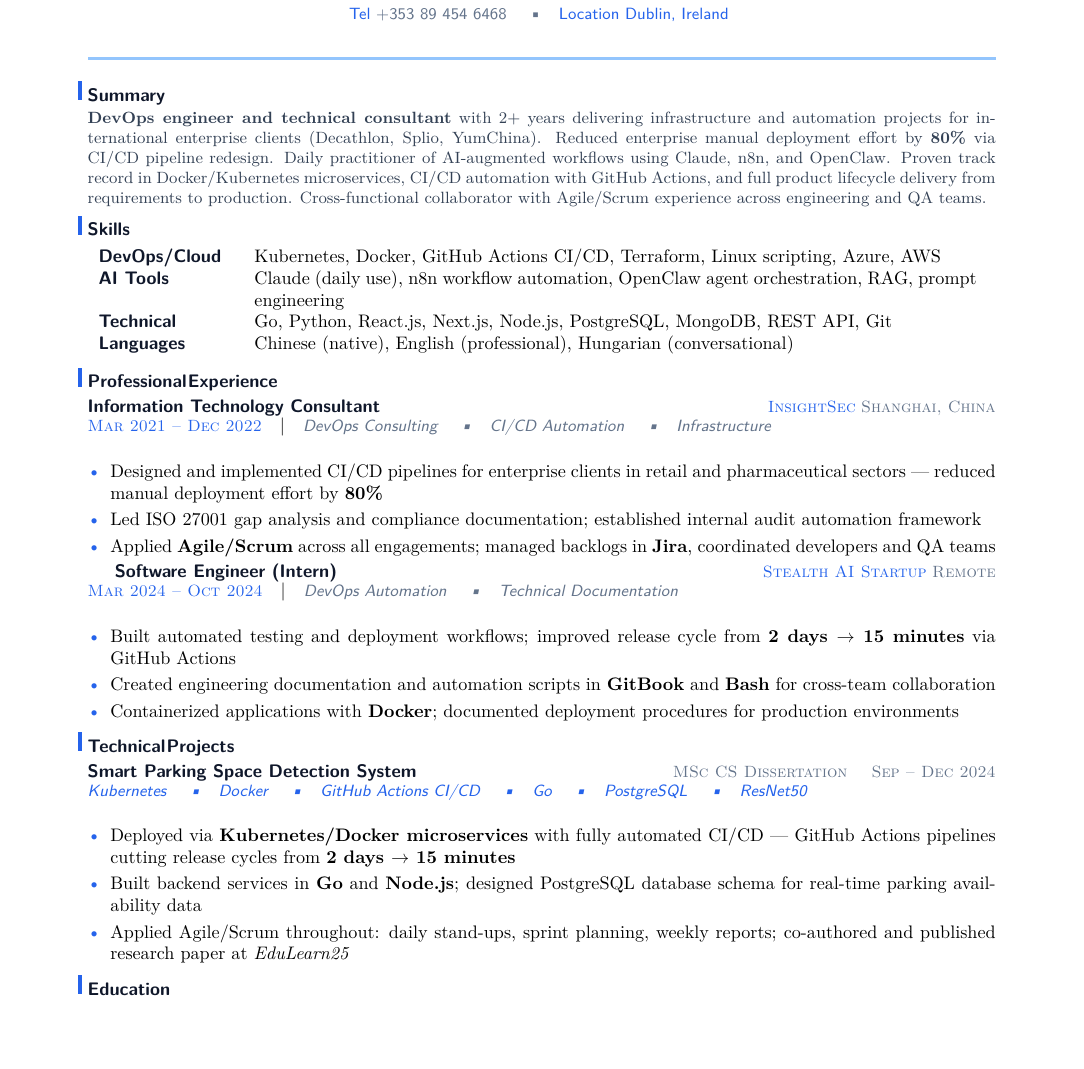
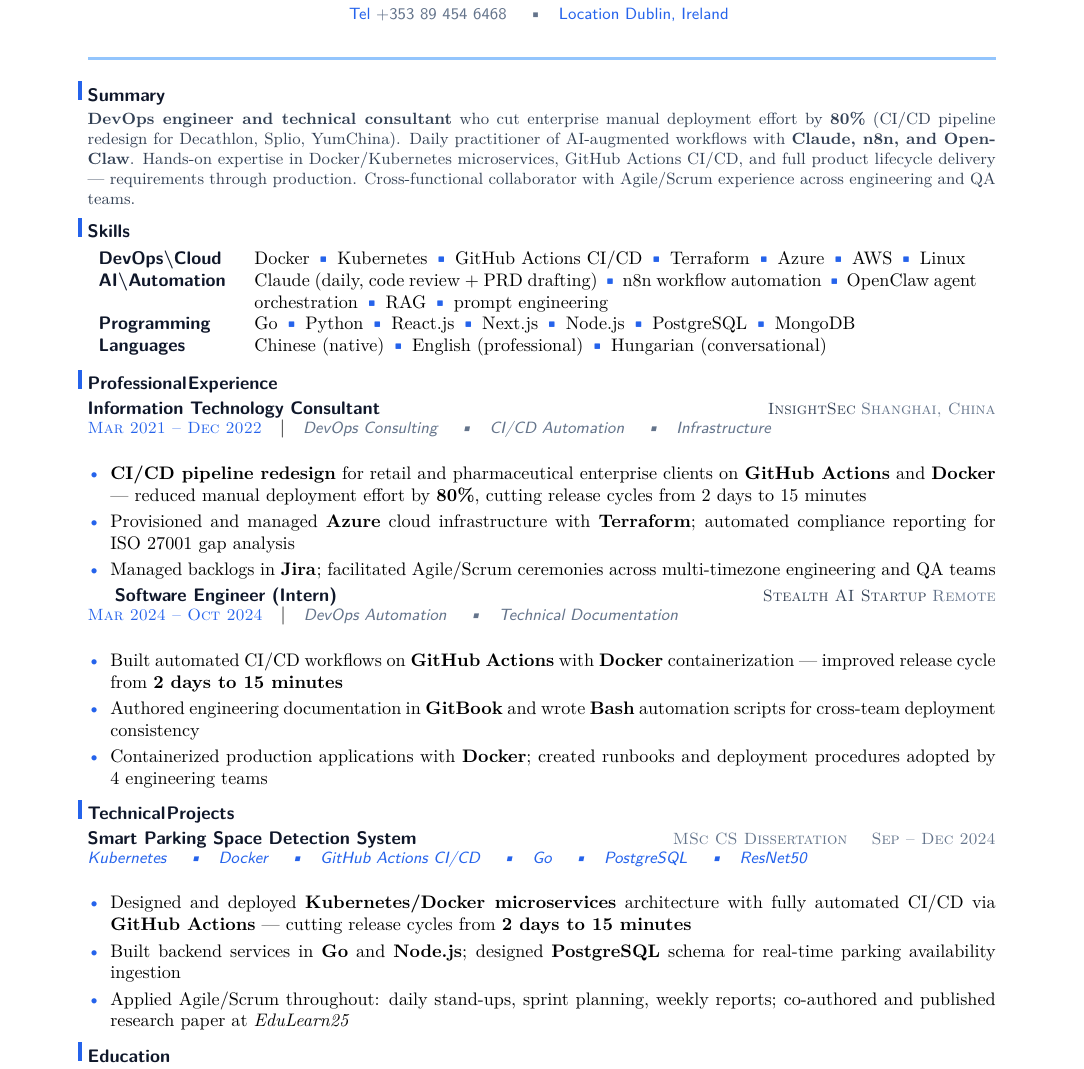
Before and after one commit to YuanshuoDu/resume, a LaTeX CV (resume.tex): part of the page, cut so that both start at the same text, the shorter picture padded with empty space. Compiled offline with pdfLaTeX.

Commit message:
frontend: iter1 - UI+HR improvements

```diff
--- a/resume.tex
+++ b/resume.tex
@@ -25,17 +25,17 @@
 \section{Summary}\nopagebreak\noindent
 \begin{minipage}{\linewidth}
 \color{secondary}\small
-\textbf{DevOps engineer and technical consultant} with 2+ years delivering infrastructure and automation projects for international enterprise clients (Decathlon, Splio, YumChina). Reduced enterprise manual deployment effort by \textbf{80\%} via CI/CD pipeline redesign. Daily practitioner of AI-augmented workflows using Claude, n8n, and OpenClaw. Proven track record in Docker/Kubernetes microservices, CI/CD automation with GitHub Actions, and full product lifecycle delivery from requirements to production. Cross-functional collaborator with Agile/Scrum experience across engineering and QA teams.
+\textbf{DevOps engineer and technical consultant} who cut enterprise manual deployment effort by \textbf{80\%} (CI/CD pipeline redesign for Decathlon, Splio, YumChina). Daily practitioner of AI-augmented workflows with \textbf{Claude, n8n, and OpenClaw}. Hands-on expertise in Docker/Kubernetes microservices, GitHub Actions CI/CD, and full product lifecycle delivery --- requirements through production. Cross-functional collaborator with Agile/Scrum experience across engineering and QA teams.
 \end{minipage}
-\vspace{-0.04cm}
+\vspace{0.06cm}
 
 % ── Skills ────────────────────────────────────────────────────────────────────
 \section{Skills}
 \begin{tabular}{p{2.6cm}p{14.0cm}}
-  \textbf{\sffamily\color{primary}DevOps/Cloud} & Kubernetes, Docker, GitHub Actions CI/CD, Terraform, Linux scripting, Azure, AWS \\
-  \textbf{\sffamily\color{primary}AI Tools}    & Claude (daily use), n8n workflow automation, OpenClaw agent orchestration, RAG, prompt engineering \\
-  \textbf{\sffamily\color{primary}Technical}     & Go, Python, React.js, Next.js, Node.js, PostgreSQL, MongoDB, REST API, Git \\
-  \textbf{\sffamily\color{primary}Languages}     & Chinese (native), English (professional), Hungarian (conversational)
+  \textbf{\sffamily\color{primary}DevOps\textbackslash{}Cloud} & Docker \textbf{\sffamily\color{accent}\textbullet}\ Kubernetes \textbf{\sffamily\color{accent}\textbullet}\ GitHub Actions CI/CD \textbf{\sffamily\color{accent}\textbullet}\ Terraform \textbf{\sffamily\color{accent}\textbullet}\ Azure \textbf{\sffamily\color{accent}\textbullet}\ AWS \textbf{\sffamily\color{accent}\textbullet}\ Linux \\
+  \textbf{\sffamily\color{primary}AI\textbackslash{}Automation} & Claude (daily, code review + PRD drafting) \textbf{\sffamily\color{accent}\textbullet}\ n8n workflow automation \textbf{\sffamily\color{accent}\textbullet}\ OpenClaw agent orchestration \textbf{\sffamily\color{accent}\textbullet}\ RAG \textbf{\sffamily\color{accent}\textbullet}\ prompt engineering \\
+  \textbf{\sffamily\color{primary}Programming}   & Go \textbf{\sffamily\color{accent}\textbullet}\ Python \textbf{\sffamily\color{accent}\textbullet}\ React.js \textbf{\sffamily\color{accent}\textbullet}\ Next.js \textbf{\sffamily\color{accent}\textbullet}\ Node.js \textbf{\sffamily\color{accent}\textbullet}\ PostgreSQL \textbf{\sffamily\color{accent}\textbullet}\ MongoDB \\
+  \textbf{\sffamily\color{primary}Languages}     & Chinese (native) \textbf{\sffamily\color{accent}\textbullet}\ English (professional) \textbf{\sffamily\color{accent}\textbullet}\ Hungarian (conversational)
 \end{tabular}
 \vspace{0.06cm}
 
@@ -44,26 +44,26 @@
 
 % ── Role 1 ────────────────────────────────────────────────────────────────────
 \textbf{\sffamily\color{primary}Information Technology Consultant}
-\hfill{\sffamily\scshape\small\color{accent}InsightSec}\hspace{0.3em}{\sffamily\scshape\small\color{muted}Shanghai, China}\\[-0.06cm]
+\hfill{\sffamily\scshape\small\color{secondary}InsightSec}\hspace{0.3em}{\sffamily\scshape\small\color{muted}Shanghai, China}\\[-0.06cm]
 {\sffamily\scshape\small\color{accent}Mar 2021 -- Dec 2022}\quad\textbar\quad%
 {\sffamily\small\itshape\color{muted}DevOps Consulting \quad\textbullet\quad CI/CD Automation \quad\textbullet\quad Infrastructure}\\[0.05cm]
 
 \begin{itemize}
-  \item Designed and implemented CI/CD pipelines for enterprise clients in retail and pharmaceutical sectors --- reduced manual deployment effort by \textbf{80\%}
-  \item Led ISO 27001 gap analysis and compliance documentation; established internal audit automation framework
-  \item Applied \textbf{Agile/Scrum} across all engagements; managed backlogs in \textbf{Jira}, coordinated developers and QA teams
+  \item \textbf{CI/CD pipeline redesign} for retail and pharmaceutical enterprise clients on \textbf{GitHub Actions} and \textbf{Docker} --- reduced manual deployment effort by \textbf{80\%}, cutting release cycles from 2 days to 15 minutes
+  \item Provisioned and managed \textbf{Azure} cloud infrastructure with \textbf{Terraform}; automated compliance reporting for ISO 27001 gap analysis
+  \item Managed backlogs in \textbf{Jira}; facilitated Agile/Scrum ceremonies across multi-timezone engineering and QA teams
 \end{itemize}\vspace{0.08cm}
 
 % ── Role 2 ────────────────────────────────────────────────────────────────────
 \textbf{\sffamily\color{primary}Software Engineer (Intern)}
-\hfill{\sffamily\scshape\small\color{accent}Stealth AI Startup}\hspace{0.3em}{\sffamily\scshape\small\color{muted}Remote}\\[-0.06cm]
+\hfill{\sffamily\scshape\small\color{secondary}Stealth AI Startup}\hspace{0.3em}{\sffamily\scshape\small\color{muted}Remote}\\[-0.06cm]
 {\sffamily\scshape\small\color{accent}Mar 2024 -- Oct 2024}\quad\textbar\quad%
 {\sffamily\small\itshape\color{muted}DevOps Automation \quad\textbullet\quad Technical Documentation}\\[0.05cm]
 
 \begin{itemize}
-  \item Built automated testing and deployment workflows; improved release cycle from \textbf{2 days $\to$ 15 minutes} via GitHub Actions
-  \item Created engineering documentation and automation scripts in \textbf{GitBook} and \textbf{Bash} for cross-team collaboration
-  \item Containerized applications with \textbf{Docker}; documented deployment procedures for production environments
+  \item Built automated CI/CD workflows on \textbf{GitHub Actions} with \textbf{Docker} containerization --- improved release cycle from \textbf{2 days to 15 minutes}
+  \item Authored engineering documentation in \textbf{GitBook} and wrote \textbf{Bash} automation scripts for cross-team deployment consistency
+  \item Containerized production applications with \textbf{Docker}; created runbooks and deployment procedures adopted by 4 engineering teams
 \end{itemize}
 \vspace{0.06cm}
 
@@ -76,8 +76,8 @@
 {\sffamily\small\itshape\color{accent}Kubernetes \quad\textbullet\quad Docker \quad\textbullet\quad GitHub Actions CI/CD \quad\textbullet\quad Go \quad\textbullet\quad PostgreSQL \quad\textbullet\quad ResNet50}\\[0.04cm]
 
 \begin{itemize}
-  \item Deployed via \textbf{Kubernetes/Docker microservices} with fully automated CI/CD --- GitHub Actions pipelines cutting release cycles from \textbf{2 days $\to$ 15 minutes}
-  \item Built backend services in \textbf{Go} and \textbf{Node.js}; designed PostgreSQL database schema for real-time parking availability data
+  \item Designed and deployed \textbf{Kubernetes/Docker microservices} architecture with fully automated CI/CD via \textbf{GitHub Actions} --- cutting release cycles from \textbf{2 days to 15 minutes}
+  \item Built backend services in \textbf{Go} and \textbf{Node.js}; designed \textbf{PostgreSQL} schema for real-time parking availability ingestion
   \item Applied Agile/Scrum throughout: daily stand-ups, sprint planning, weekly reports; co-authored and published research paper at \textit{EduLearn25}
 \end{itemize}
 \vspace{0.06cm}
```
Also changed, not shown: coverletter.tex (+8 -8 lines), coverletter.pdf, resume.pdf.
